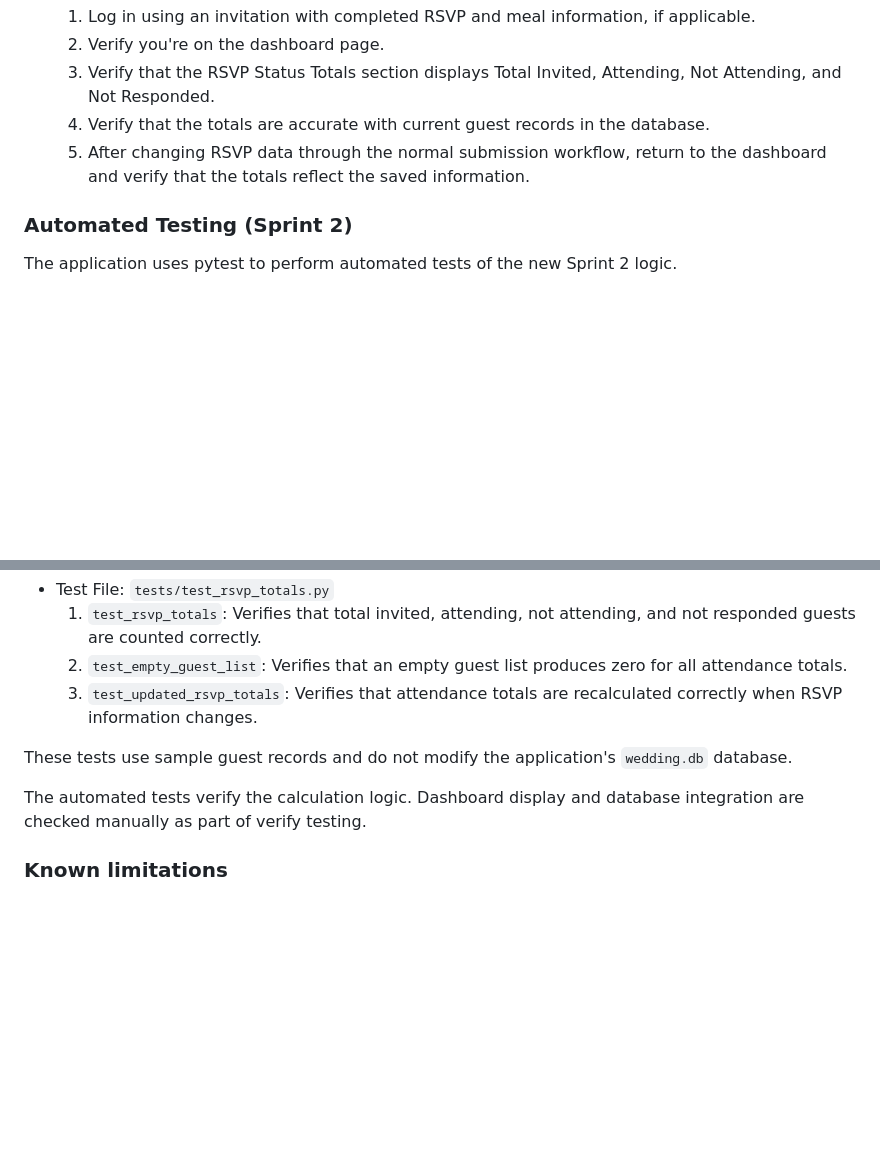
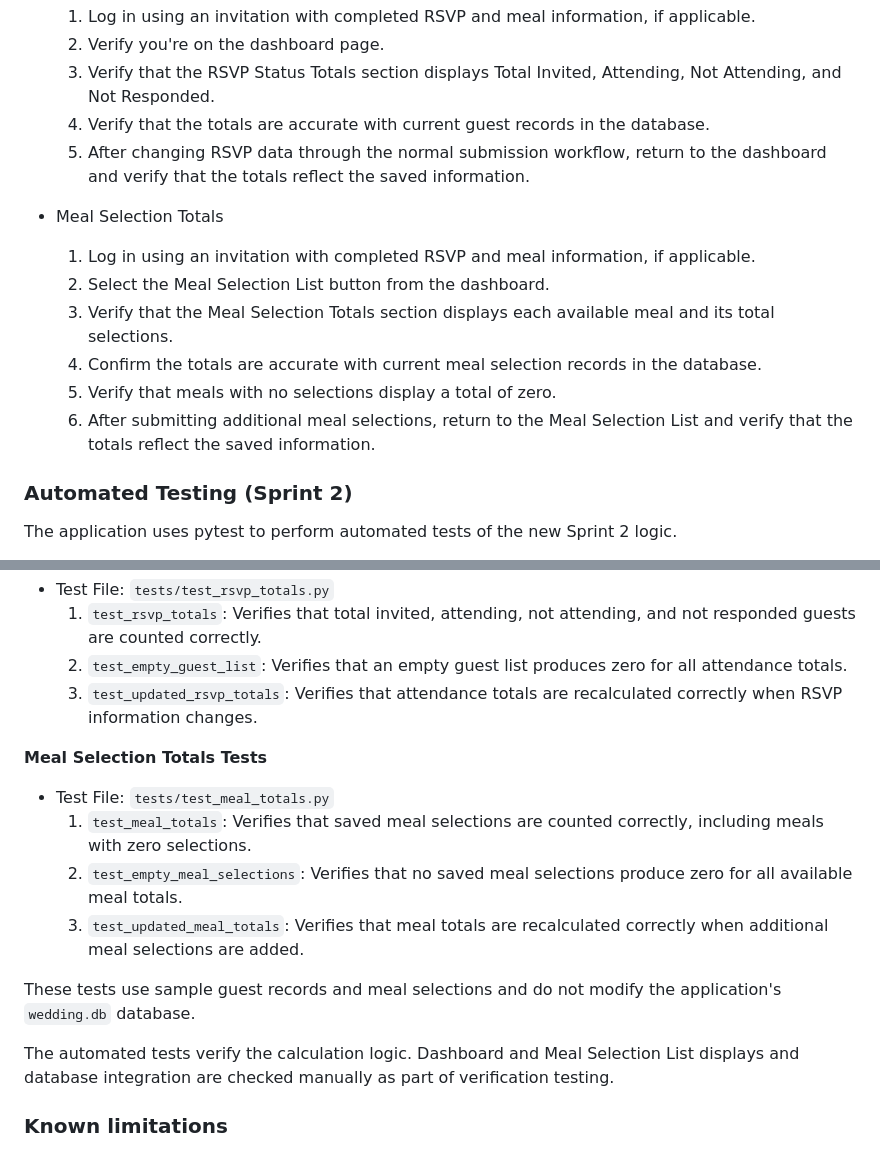
Before and after one commit to acurtis-cs/Wedding-RSVP-System, a Markdown page: README.md, 2 parts joined by grey strips. Rendered like a GitHub page; blank space fills up the shorter version.

Commit message:
updated with meal totals objectives and testing

```diff
--- a/README.md
+++ b/README.md
@@ -156,6 +156,16 @@ The following steps are reviewer instructions for user stories completed during
     5. After changing RSVP data through the normal submission workflow, return to the dashboard and verify that the totals reflect the saved information.
 
 
+- Meal Selection Totals
+    1. Log in using an invitation with completed RSVP and meal information, if applicable.
+    2. Select the Meal Selection List button from the dashboard.
+    3. Verify that the Meal Selection Totals section displays each available meal and its total selections.
+    4. Confirm the totals are accurate with current meal selection records in the database.
+    5. Verify that meals with no selections display a total of zero.
+    6. After submitting additional meal selections, return to the Meal Selection List and verify that the totals reflect the saved information.
+
+
+
 ### Automated Testing (Sprint 2)
 
 The application uses pytest to perform automated tests of the new Sprint 2 logic.
@@ -172,9 +182,17 @@ The application uses pytest to perform automated tests of the new Sprint 2 logic
     2. `test_empty_guest_list`: Verifies that an empty guest list produces zero for all attendance totals.
     3. `test_updated_rsvp_totals`: Verifies that attendance totals are recalculated correctly when RSVP information changes.
 
-These tests use sample guest records and do not modify the application's `wedding.db` database.
 
-The automated tests verify the calculation logic. Dashboard display and database integration are checked manually as part of verify testing.
+**Meal Selection Totals Tests**
+- Test File: `tests/test_meal_totals.py`
+    1. `test_meal_totals`: Verifies that saved meal selections are counted correctly, including meals with zero selections.
+    2. `test_empty_meal_selections`: Verifies that no saved meal selections produce zero for all available meal totals.
+    3. `test_updated_meal_totals`: Verifies that meal totals are recalculated correctly when additional meal selections are added.
+
+
+These tests use sample guest records and meal selections and do not modify the application's `wedding.db` database.
+
+The automated tests verify the calculation logic. Dashboard and Meal Selection List displays and database integration are checked manually as part of verification testing.
 
 ### Known limitations
 
```
